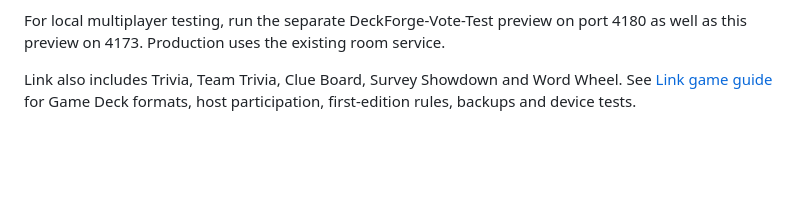
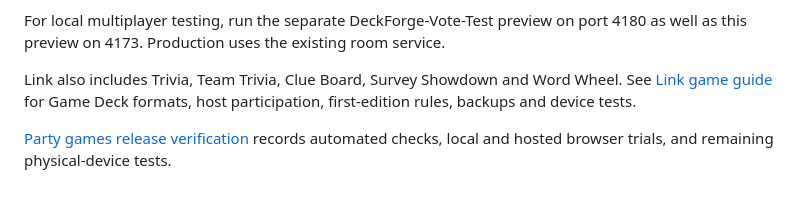
Before and after one commit to Colebur/deckforge-pwa-poc, a Markdown page: README.md, the part around the change. GitHub-like rendering; blank space fills up the shorter version.

Commit message:
Record hosted party games verification and device trial steps

```diff
--- a/README.md
+++ b/README.md
@@ -111,3 +111,5 @@ Only selected round categories, temporary nicknames and answers reach the room s
 For local multiplayer testing, run the separate DeckForge-Vote-Test preview on port 4180 as well as this preview on 4173. Production uses the existing room service.
 
 Link also includes Trivia, Team Trivia, Clue Board, Survey Showdown and Word Wheel. See [Link game guide](LINK_GAMES.md) for Game Deck formats, host participation, first-edition rules, backups and device tests.
+
+[Party games release verification](RELEASE_VERIFICATION.md) records automated checks, local and hosted browser trials, and remaining physical-device tests.
```
Also changed, not shown: RELEASE_VERIFICATION.md (added, +36 -0 lines).
